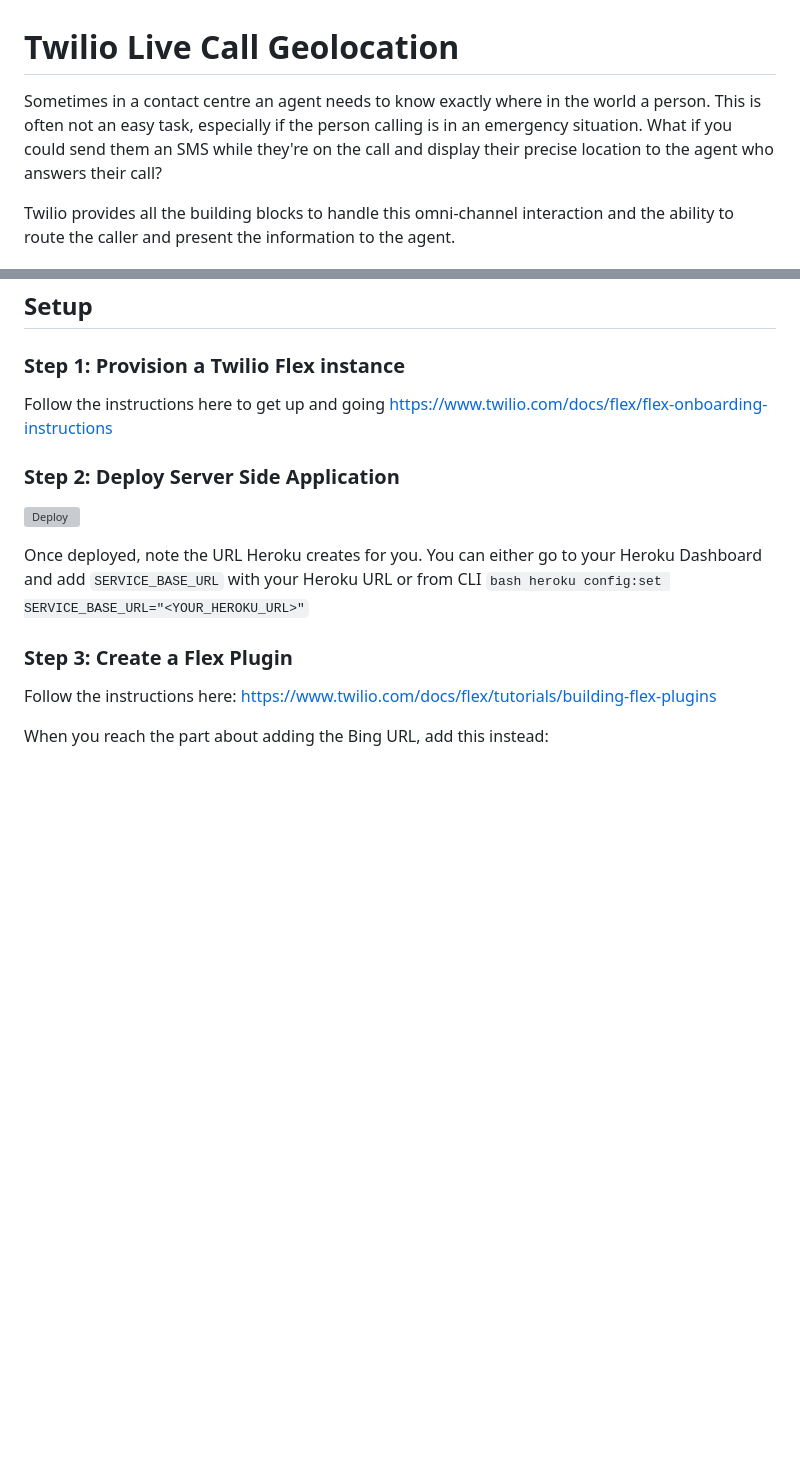
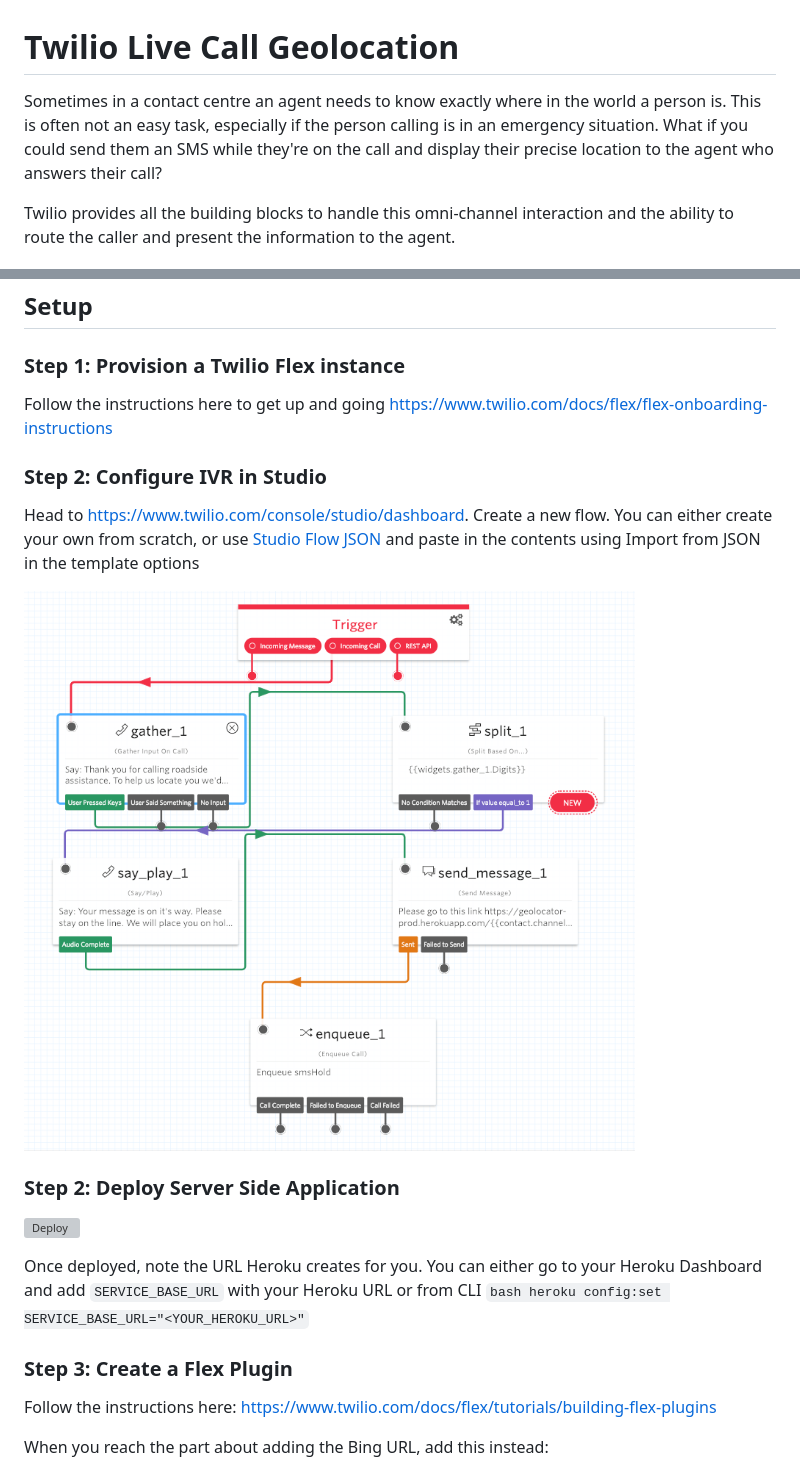
Before and after one commit to stuartlogan82/geolocator, a Markdown page: README.md, 2 parts joined by grey strips. Rendered like a GitHub page; pictures changed too: studio.png (added); blank space fills up the shorter version; grey boxes are pictures that could not be loaded.

Commit message:
Added JSON version of Studio Flow, added picture of flow, updated readme

```diff
--- a/README.md
+++ b/README.md
@@ -1,6 +1,6 @@
 # Twilio Live Call Geolocation
 
-Sometimes in a contact centre an agent needs to know exactly where in the world a person. This is often not an easy task, especially if the person calling is in an emergency situation. What if you could send them an SMS while they're on the call and display their precise location to the agent who answers their call?
+Sometimes in a contact centre an agent needs to know exactly where in the world a person is. This is often not an easy task, especially if the person calling is in an emergency situation. What if you could send them an SMS while they're on the call and display their precise location to the agent who answers their call?
 
 Twilio provides all the building blocks to handle this omni-channel interaction and the ability to route the caller and present the information to the agent.
 
@@ -28,6 +28,11 @@ Twilio provides all the building blocks to handle this omni-channel interaction
 ### Step 1: Provision a Twilio Flex instance
 Follow the instructions here to get up and going https://www.twilio.com/docs/flex/flex-onboarding-instructions
 
+### Step 2: Configure IVR in Studio
+Head to https://www.twilio.com/console/studio/dashboard. Create a new flow. You can either create your own from scratch, or use [Studio Flow JSON](studioFlow.json) and paste in the contents using Import from JSON in the template options
+
+![Studio Flow](studio.png)
+
 ### Step 2: Deploy Server Side Application
 [![Deploy](https://www.herokucdn.com/deploy/button.svg)](https://heroku.com/deploy)
 
```
Also changed, not shown: 1 other file.
